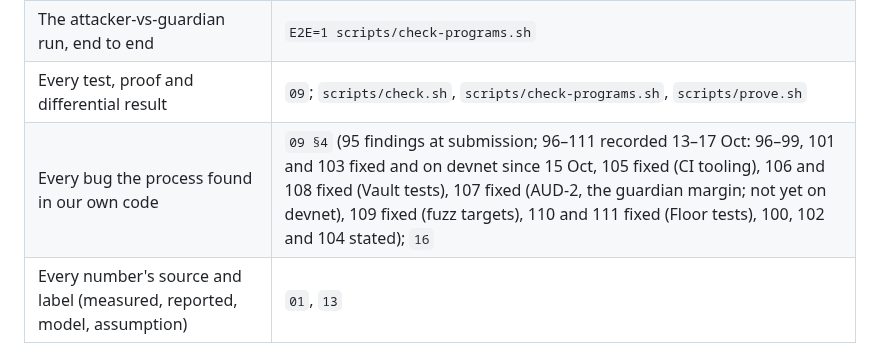
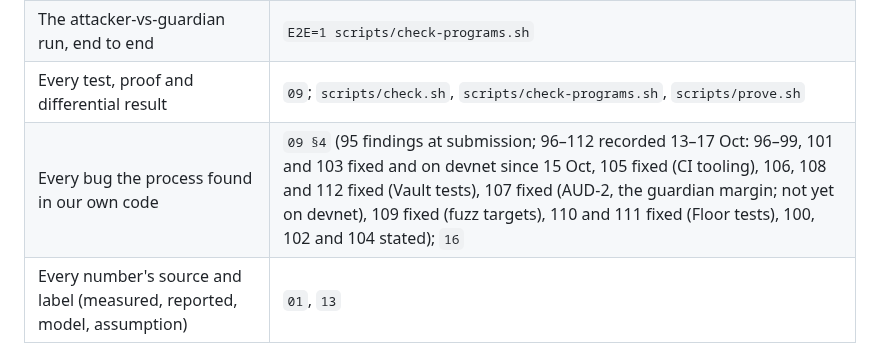
Before and after one commit to shuv-amp/bulkhead, a Markdown page: docs/12-SUBMISSION.md, the part around the change. GitHub-like rendering.

```diff
--- a/docs/12-SUBMISSION.md
+++ b/docs/12-SUBMISSION.md
@@ -19,7 +19,7 @@ Bulkhead was submitted to the Colosseum Crypto World's Fair (Solana track) on 12
 | Floor on a real 1 MB mainnet program's bytes | `scripts/floor-demo.sh <program-id>` (`06 §7`) |
 | The attacker-vs-guardian run, end to end | `E2E=1 scripts/check-programs.sh` |
 | Every test, proof and differential result | `09`; `scripts/check.sh`, `scripts/check-programs.sh`, `scripts/prove.sh` |
-| Every bug the process found in our own code | `09 §4` (95 findings at submission; 96–111 recorded 13–17 Oct: 96–99, 101 and 103 fixed and on devnet since 15 Oct, 105 fixed (CI tooling), 106 and 108 fixed (Vault tests), 107 fixed (AUD-2, the guardian margin; not yet on devnet), 109 fixed (fuzz targets), 110 and 111 fixed (Floor tests), 100, 102 and 104 stated); `16` |
+| Every bug the process found in our own code | `09 §4` (95 findings at submission; 96–112 recorded 13–17 Oct: 96–99, 101 and 103 fixed and on devnet since 15 Oct, 105 fixed (CI tooling), 106, 108 and 112 fixed (Vault tests), 107 fixed (AUD-2, the guardian margin; not yet on devnet), 109 fixed (fuzz targets), 110 and 111 fixed (Floor tests), 100, 102 and 104 stated); `16` |
 | Every number's source and label (measured, reported, model, assumption) | `01`, `13` |
 
 ## 3. Go-to-market
```
Also changed, not shown: README.md (+1 -1 lines), docs/09-VERIFICATION.md (+1 -0 lines).
